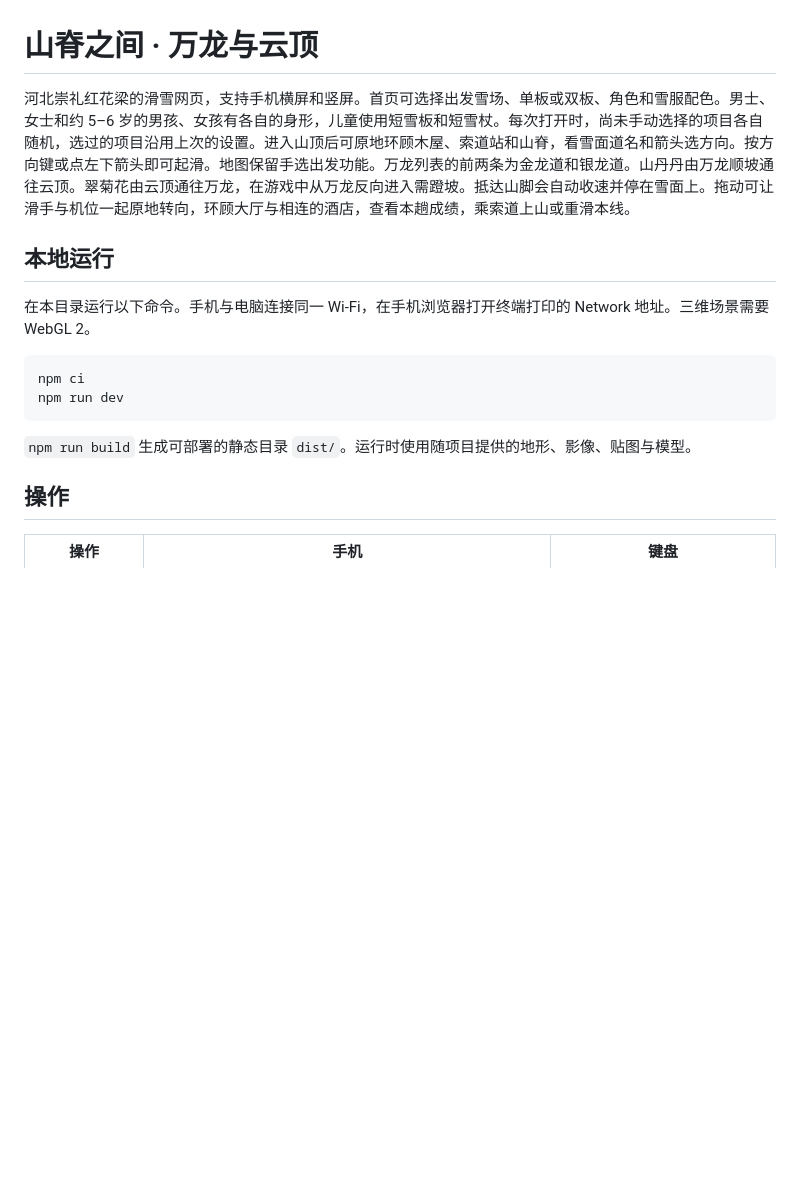
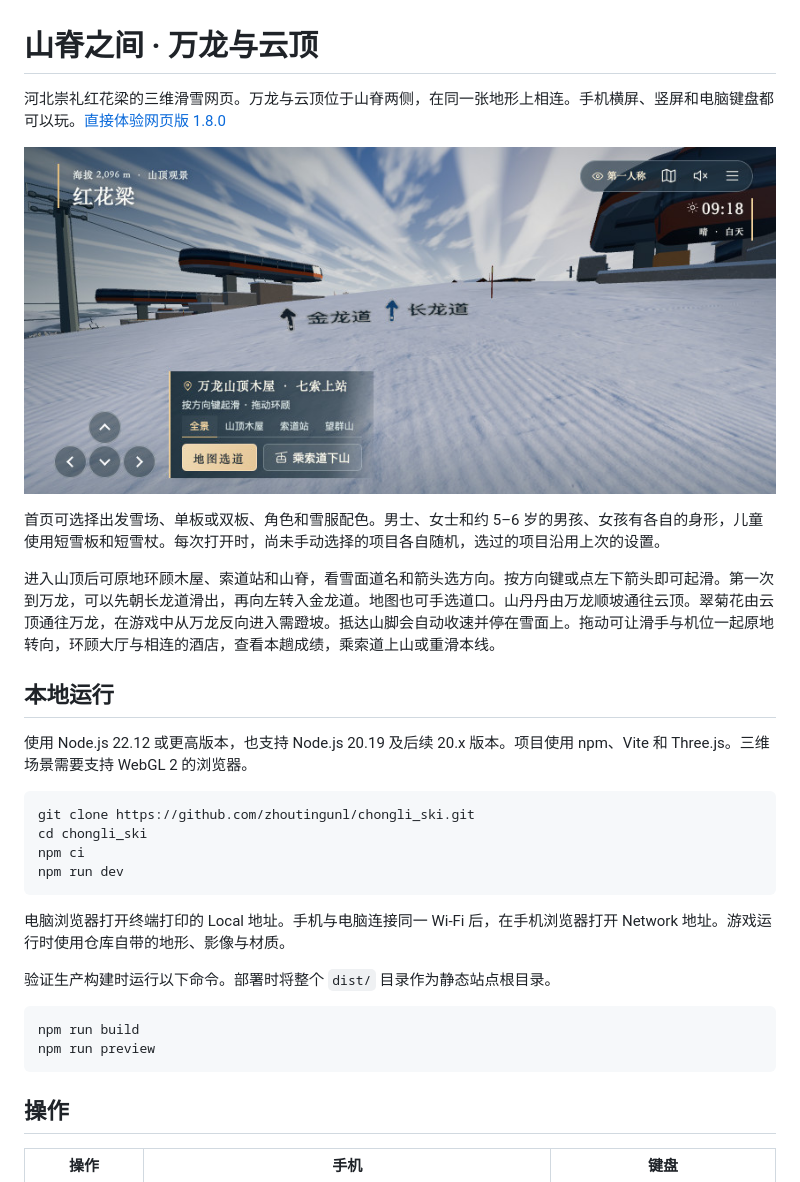
Before and after one commit to zhoutingunl/chongli_ski, a Markdown page: README.md, the part around one of its changes. GitHub-like rendering; pictures changed too: docs/media/wanlong-summit.jpg (added); blank space fills up the shorter version.

````diff
--- a/README.md
+++ b/README.md
@@ -1,17 +1,32 @@
 # 山脊之间 · 万龙与云顶
 
-河北崇礼红花梁的滑雪网页，支持手机横屏和竖屏。首页可选择出发雪场、单板或双板、角色和雪服配色。男士、女士和约 5–6 岁的男孩、女孩有各自的身形，儿童使用短雪板和短雪杖。每次打开时，尚未手动选择的项目各自随机，选过的项目沿用上次的设置。进入山顶后可原地环顾木屋、索道站和山脊，看雪面道名和箭头选方向。按方向键或点左下箭头即可起滑。地图保留手选出发功能。万龙列表的前两条为金龙道和银龙道。山丹丹由万龙顺坡通往云顶。翠菊花由云顶通往万龙，在游戏中从万龙反向进入需蹬坡。抵达山脚会自动收速并停在雪面上。拖动可让滑手与机位一起原地转向，环顾大厅与相连的酒店，查看本趟成绩，乘索道上山或重滑本线。
+河北崇礼红花梁的三维滑雪网页。万龙与云顶位于山脊两侧，在同一张地形上相连。手机横屏、竖屏和电脑键盘都可以玩。[直接体验网页版 1.8.0](https://qupfile.cloudvdn.com/chongli-ridgeline_20261121_231324.html)
+
+![万龙山顶的第一人称游戏画面，索道站前的雪面上标有金龙道和长龙道](docs/media/wanlong-summit.jpg)
+
+首页可选择出发雪场、单板或双板、角色和雪服配色。男士、女士和约 5–6 岁的男孩、女孩有各自的身形，儿童使用短雪板和短雪杖。每次打开时，尚未手动选择的项目各自随机，选过的项目沿用上次的设置。
+
+进入山顶后可原地环顾木屋、索道站和山脊，看雪面道名和箭头选方向。按方向键或点左下箭头即可起滑。第一次到万龙，可以先朝长龙道滑出，再向左转入金龙道。地图也可手选道口。山丹丹由万龙顺坡通往云顶。翠菊花由云顶通往万龙，在游戏中从万龙反向进入需蹬坡。抵达山脚会自动收速并停在雪面上。拖动可让滑手与机位一起原地转向，环顾大厅与相连的酒店，查看本趟成绩，乘索道上山或重滑本线。
 
 ## 本地运行
 
-在本目录运行以下命令。手机与电脑连接同一 Wi-Fi，在手机浏览器打开终端打印的 Network 地址。三维场景需要 WebGL 2。
+使用 Node.js 22.12 或更高版本，也支持 Node.js 20.19 及后续 20.x 版本。项目使用 npm、Vite 和 Three.js。三维场景需要支持 WebGL 2 的浏览器。
 
 ```sh
+git clone https://github.com/zhoutingunl/chongli_ski.git
+cd chongli_ski
 npm ci
 npm run dev
 ```
 
-`npm run build` 生成可部署的静态目录 `dist/`。运行时使用随项目提供的地形、影像、贴图与模型。
+电脑浏览器打开终端打印的 Local 地址。手机与电脑连接同一 Wi-Fi 后，在手机浏览器打开 Network 地址。游戏运行时使用仓库自带的地形、影像与材质。
+
+验证生产构建时运行以下命令。部署时将整个 `dist/` 目录作为静态站点根目录。
+
+```sh
+npm run build
+npm run preview
+```
 
 ## 操作
 
````
Also changed, not shown: other parts of README.md (+31 -0 lines), docs/media/cover.jpg (added), docs/media/icon.jpg (added), public/assets/geo/forest.png (added), 9 other files.
